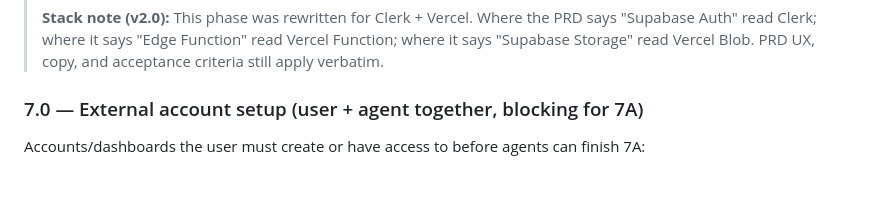
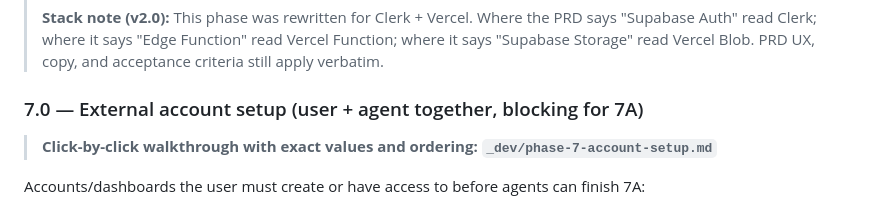
Before and after one commit to salbaldovinos/freshen-app, a Markdown page: _dev/IMPLEMENTATION.md, the part around the change. GitHub-like rendering; blank space fills up the shorter version.

```diff
--- a/_dev/IMPLEMENTATION.md
+++ b/_dev/IMPLEMENTATION.md
@@ -477,6 +477,8 @@ npx maestro test flows/          # All flows pass
 
 ### 7.0 — External account setup (user + agent together, blocking for 7A)
 
+> **Click-by-click walkthrough with exact values and ordering: `_dev/phase-7-account-setup.md`**
+
 Accounts/dashboards the user must create or have access to before agents can finish 7A:
 
 - [ ] **Clerk** — create application "Freshen"; enable email/password with email verification code; create JWT template named `powersync` (`aud` = PowerSync instance URL, lifetime 60 min); note publishable key + secret key + JWKS URL
```
Also changed, not shown: _dev/phase-7-account-setup.md (added, +117 -0 lines).
